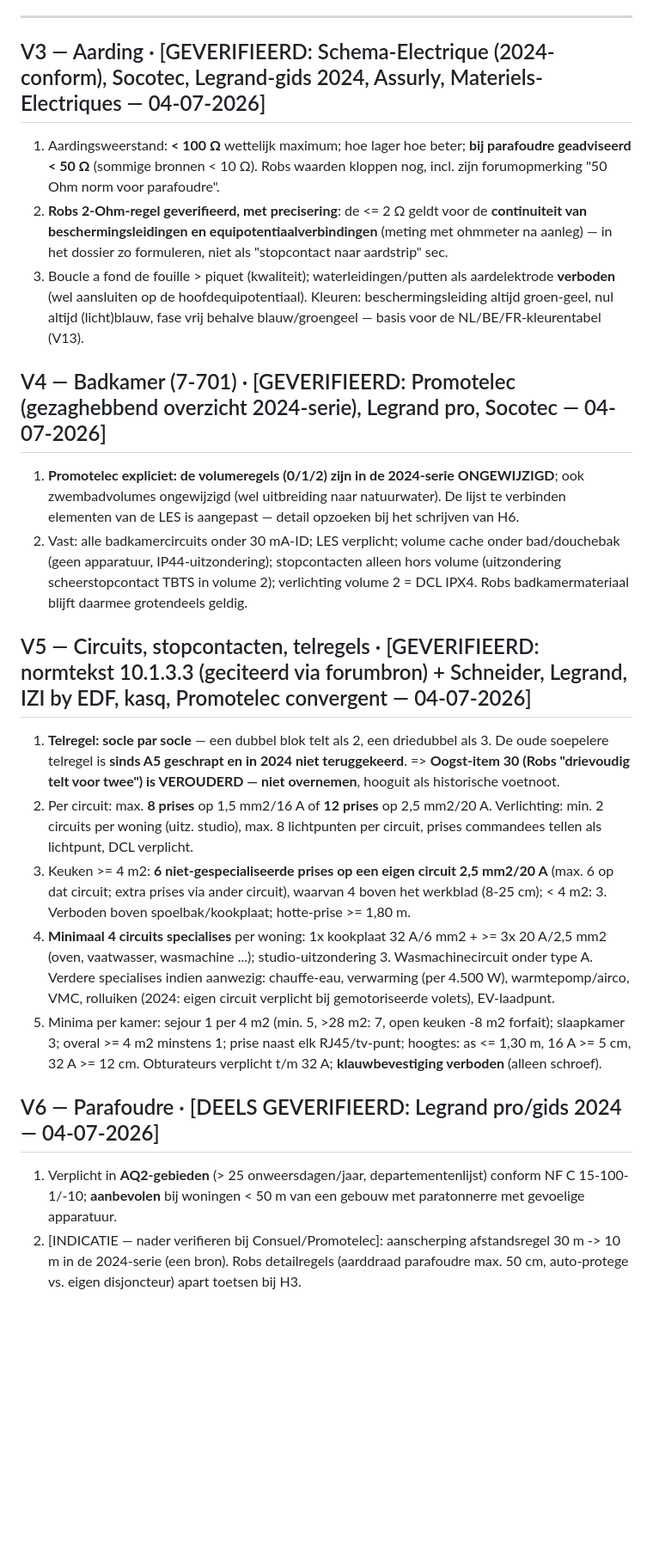
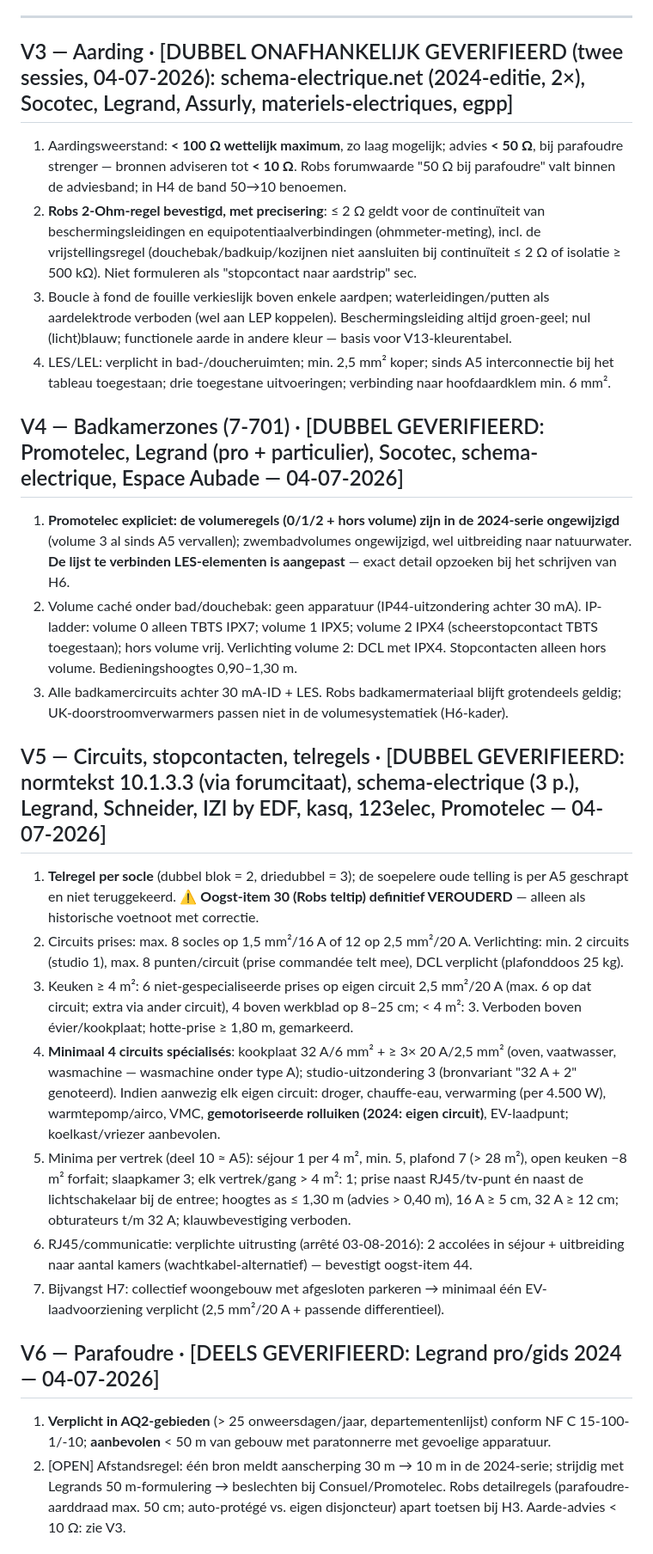
Before and after one commit to antonnoe/dossier-elektriciteit-if, a Markdown page: verificatie/normverificatie.md, the part around one of its changes. Shown at 86% size. Rendered like a GitHub page; blank space fills up the shorter version.

Commit message:
Dedup + merge V3-V8: dubbele blokken van twee parallelle sessies samengevoegd (inhoud convergent = dubbele onafhankelijke verificatie); werkafspraak één-schrijver-per-bestand toegevoegd

```diff
--- a/verificatie/normverificatie.md
+++ b/verificatie/normverificatie.md
@@ -49,23 +49,27 @@ Gestart 04-07-2026. Protocol: elke harde claim krijgt status `[GEVERIFIEERD: bro
 
 ---
 
-## V3 — Aarding · [GEVERIFIEERD: Schema-Electrique (2024-conform), Socotec, Legrand-gids 2024, Assurly, Materiels-Electriques — 04-07-2026]
-1. Aardingsweerstand: **< 100 Ω** wettelijk maximum; hoe lager hoe beter; **bij parafoudre geadviseerd < 50 Ω** (sommige bronnen < 10 Ω). Robs waarden kloppen nog, incl. zijn forumopmerking "50 Ohm norm voor parafoudre".
-2. **Robs 2-Ohm-regel geverifieerd, met precisering**: de <= 2 Ω geldt voor de **continuiteit van beschermingsleidingen en equipotentiaalverbindingen** (meting met ohmmeter na aanleg) — in het dossier zo formuleren, niet als "stopcontact naar aardstrip" sec.
-3. Boucle a fond de fouille > piquet (kwaliteit); waterleidingen/putten als aardelektrode **verboden** (wel aansluiten op de hoofdequipotentiaal). Kleuren: beschermingsleiding altijd groen-geel, nul altijd (licht)blauw, fase vrij behalve blauw/groengeel — basis voor de NL/BE/FR-kleurentabel (V13).
+## V3 — Aarding · [DUBBEL ONAFHANKELIJK GEVERIFIEERD (twee sessies, 04-07-2026): schema-electrique.net (2024-editie, 2×), Socotec, Legrand, Assurly, materiels-electriques, egpp]
+1. Aardingsweerstand: **< 100 Ω wettelijk maximum**, zo laag mogelijk; advies **< 50 Ω**, bij parafoudre strenger — bronnen adviseren tot **< 10 Ω**. Robs forumwaarde "50 Ω bij parafoudre" valt binnen de adviesband; in H4 de band 50→10 benoemen.
+2. **Robs 2-Ohm-regel bevestigd, met precisering**: ≤ 2 Ω geldt voor de continuïteit van beschermingsleidingen en equipotentiaalverbindingen (ohmmeter-meting), incl. de vrijstellingsregel (douchebak/badkuip/kozijnen niet aansluiten bij continuïteit ≤ 2 Ω of isolatie ≥ 500 kΩ). Niet formuleren als "stopcontact naar aardstrip" sec.
+3. Boucle à fond de fouille verkieslijk boven enkele aardpen; waterleidingen/putten als aardelektrode verboden (wel aan LEP koppelen). Beschermingsleiding altijd groen-geel; nul (licht)blauw; functionele aarde in andere kleur — basis voor V13-kleurentabel.
+4. LES/LEL: verplicht in bad-/doucheruimten; min. 2,5 mm² koper; sinds A5 interconnectie bij het tableau toegestaan; drie toegestane uitvoeringen; verbinding naar hoofdaardklem min. 6 mm².
 
-## V4 — Badkamer (7-701) · [GEVERIFIEERD: Promotelec (gezaghebbend overzicht 2024-serie), Legrand pro, Socotec — 04-07-2026]
-1. **Promotelec expliciet: de volumeregels (0/1/2) zijn in de 2024-serie ONGEWIJZIGD**; ook zwembadvolumes ongewijzigd (wel uitbreiding naar natuurwater). De lijst te verbinden elementen van de LES is aangepast — detail opzoeken bij het schrijven van H6.
-2. Vast: alle badkamercircuits onder 30 mA-ID; LES verplicht; volume cache onder bad/douchebak (geen apparatuur, IP44-uitzondering); stopcontacten alleen hors volume (uitzondering scheerstopcontact TBTS in volume 2); verlichting volume 2 = DCL IPX4. Robs badkamermateriaal blijft daarmee grotendeels geldig.
+## V4 — Badkamerzones (7-701) · [DUBBEL GEVERIFIEERD: Promotelec, Legrand (pro + particulier), Socotec, schema-electrique, Espace Aubade — 04-07-2026]
+1. **Promotelec expliciet: de volumeregels (0/1/2 + hors volume) zijn in de 2024-serie ongewijzigd** (volume 3 al sinds A5 vervallen); zwembadvolumes ongewijzigd, wel uitbreiding naar natuurwater. **De lijst te verbinden LES-elementen is aangepast** — exact detail opzoeken bij het schrijven van H6.
+2. Volume caché onder bad/douchebak: geen apparatuur (IP44-uitzondering achter 30 mA). IP-ladder: volume 0 alleen TBTS IPX7; volume 1 IPX5; volume 2 IPX4 (scheerstopcontact TBTS toegestaan); hors volume vrij. Verlichting volume 2: DCL met IPX4. Stopcontacten alleen hors volume. Bedieningshoogtes 0,90–1,30 m.
+3. Alle badkamercircuits achter 30 mA-ID + LES. Robs badkamermateriaal blijft grotendeels geldig; UK-doorstroomverwarmers passen niet in de volumesystematiek (H6-kader).
 
-## V5 — Circuits, stopcontacten, telregels · [GEVERIFIEERD: normtekst 10.1.3.3 (geciteerd via forumbron) + Schneider, Legrand, IZI by EDF, kasq, Promotelec convergent — 04-07-2026]
-1. **Telregel: socle par socle** — een dubbel blok telt als 2, een driedubbel als 3. De oude soepelere telregel is **sinds A5 geschrapt en in 2024 niet teruggekeerd**. => **Oogst-item 30 (Robs "drievoudig telt voor twee") is VEROUDERD — niet overnemen**, hooguit als historische voetnoot.
-2. Per circuit: max. **8 prises** op 1,5 mm2/16 A of **12 prises** op 2,5 mm2/20 A. Verlichting: min. 2 circuits per woning (uitz. studio), max. 8 lichtpunten per circuit, prises commandees tellen als lichtpunt, DCL verplicht.
-3. Keuken >= 4 m2: **6 niet-gespecialiseerde prises op een eigen circuit 2,5 mm2/20 A** (max. 6 op dat circuit; extra prises via ander circuit), waarvan 4 boven het werkblad (8-25 cm); < 4 m2: 3. Verboden boven spoelbak/kookplaat; hotte-prise >= 1,80 m.
-4. **Minimaal 4 circuits specialises** per woning: 1x kookplaat 32 A/6 mm2 + >= 3x 20 A/2,5 mm2 (oven, vaatwasser, wasmachine ...); studio-uitzondering 3. Wasmachinecircuit onder type A. Verdere specialises indien aanwezig: chauffe-eau, verwarming (per 4.500 W), warmtepomp/airco, VMC, rolluiken (2024: eigen circuit verplicht bij gemotoriseerde volets), EV-laadpunt.
-5. Minima per kamer: sejour 1 per 4 m2 (min. 5, >28 m2: 7, open keuken -8 m2 forfait); slaapkamer 3; overal >= 4 m2 minstens 1; prise naast elk RJ45/tv-punt; hoogtes: as <= 1,30 m, 16 A >= 5 cm, 32 A >= 12 cm. Obturateurs verplicht t/m 32 A; **klauwbevestiging verboden** (alleen schroef).
+## V5 — Circuits, stopcontacten, telregels · [DUBBEL GEVERIFIEERD: normtekst 10.1.3.3 (via forumcitaat), schema-electrique (3 p.), Legrand, Schneider, IZI by EDF, kasq, 123elec, Promotelec — 04-07-2026]
+1. **Telregel per socle** (dubbel blok = 2, driedubbel = 3); de soepelere oude telling is per A5 geschrapt en niet teruggekeerd. ⚠️ **Oogst-item 30 (Robs teltip) definitief VEROUDERD** — alleen als historische voetnoot met correctie.
+2. Circuits prises: max. 8 socles op 1,5 mm²/16 A of 12 op 2,5 mm²/20 A. Verlichting: min. 2 circuits (studio 1), max. 8 punten/circuit (prise commandée telt mee), DCL verplicht (plafonddoos 25 kg).
+3. Keuken ≥ 4 m²: 6 niet-gespecialiseerde prises op eigen circuit 2,5 mm²/20 A (max. 6 op dat circuit; extra via ander circuit), 4 boven werkblad op 8–25 cm; < 4 m²: 3. Verboden boven évier/kookplaat; hotte-prise ≥ 1,80 m, gemarkeerd.
+4. **Minimaal 4 circuits spécialisés**: kookplaat 32 A/6 mm² + ≥ 3× 20 A/2,5 mm² (oven, vaatwasser, wasmachine — wasmachine onder type A); studio-uitzondering 3 (bronvariant "32 A + 2" genoteerd). Indien aanwezig elk eigen circuit: droger, chauffe-eau, verwarming (per 4.500 W), warmtepomp/airco, VMC, **gemotoriseerde rolluiken (2024: eigen circuit)**, EV-laadpunt; koelkast/vriezer aanbevolen.
+5. Minima per vertrek (deel 10 ≈ A5): séjour 1 per 4 m², min. 5, plafond 7 (> 28 m²), open keuken −8 m² forfait; slaapkamer 3; elk vertrek/gang > 4 m²: 1; prise naast RJ45/tv-punt én naast de lichtschakelaar bij de entree; hoogtes as ≤ 1,30 m (advies > 0,40 m), 16 A ≥ 5 cm, 32 A ≥ 12 cm; obturateurs t/m 32 A; klauwbevestiging verboden.
+6. RJ45/communicatie: verplichte uitrusting (arrêté 03-08-2016): 2 accolées in séjour + uitbreiding naar aantal kamers (wachtkabel-alternatief) — bevestigt oogst-item 44.
+7. Bijvangst H7: collectief woongebouw met afgesloten parkeren → minimaal één EV-laadvoorziening verplicht (2,5 mm²/20 A + passende differentieel).
 
 ## V6 — Parafoudre · [DEELS GEVERIFIEERD: Legrand pro/gids 2024 — 04-07-2026]
-1. Verplicht in **AQ2-gebieden** (> 25 onweersdagen/jaar, departementenlijst) conform NF C 15-100-1/-10; **aanbevolen** bij woningen < 50 m van een gebouw met paratonnerre met gevoelige apparatuur.
-2. [INDICATIE — nader verifieren bij Consuel/Promotelec]: aanscherping afstandsregel 30 m -> 10 m in de 2024-serie (een bron). Robs detailregels (aarddraad parafoudre max. 50 cm, auto-protege vs. eigen disjoncteur) apart toetsen bij H3.
+1. **Verplicht in AQ2-gebieden** (> 25 onweersdagen/jaar, departementenlijst) conform NF C 15-100-1/-10; **aanbevolen** < 50 m van gebouw met paratonnerre met gevoelige apparatuur.
+2. [OPEN] Afstandsregel: één bron meldt aanscherping 30 m → 10 m in de 2024-serie; strijdig met Legrands 50 m-formulering → beslechten bij Consuel/Promotelec. Robs detailregels (parafoudre-aarddraad max. 50 cm; auto-protégé vs. eigen disjoncteur) apart toetsen bij H3. Aarde-advies < 10 Ω: zie V3.
 
```
Also changed, not shown: other parts of verificatie/normverificatie.md (+17 -47 lines).
